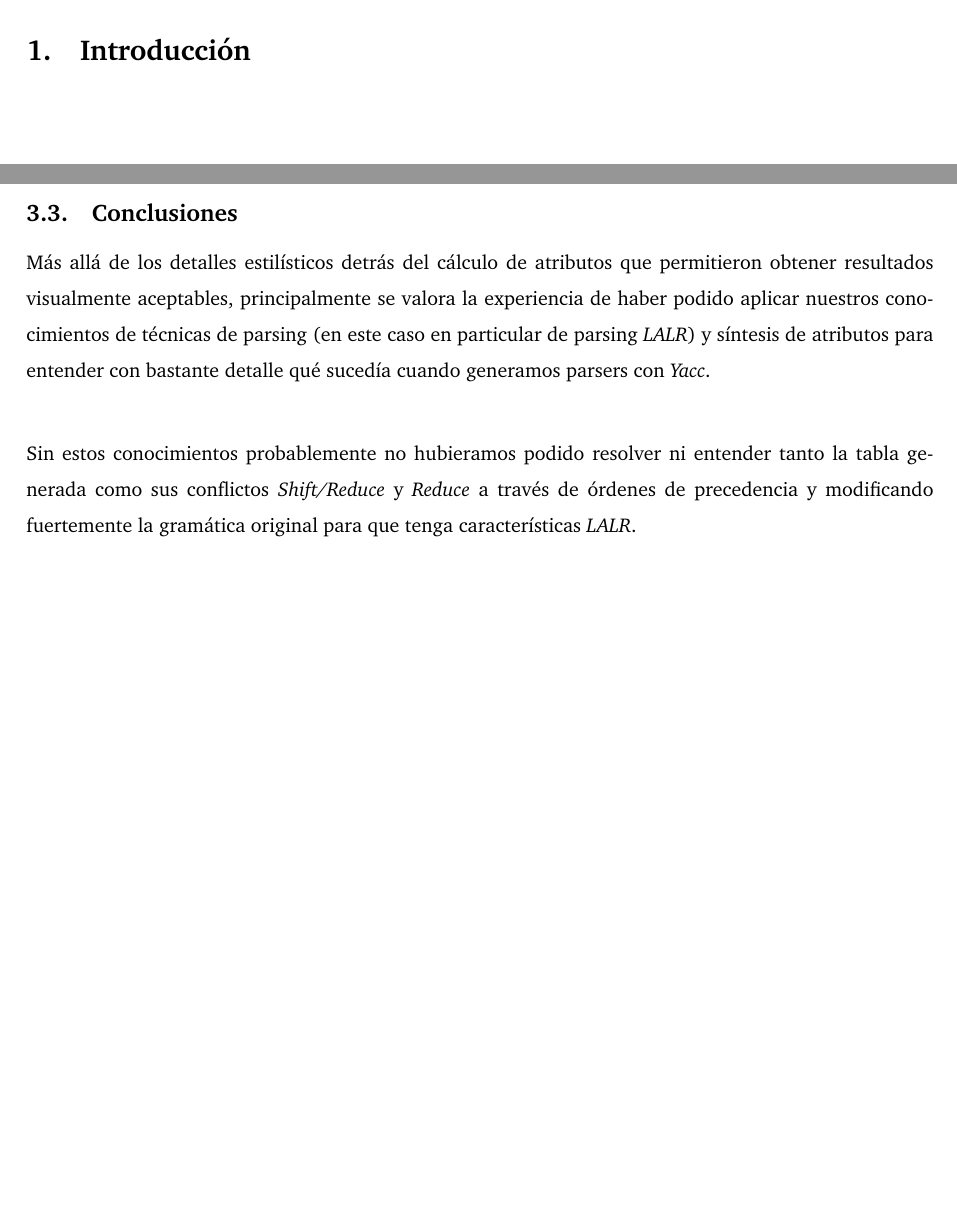
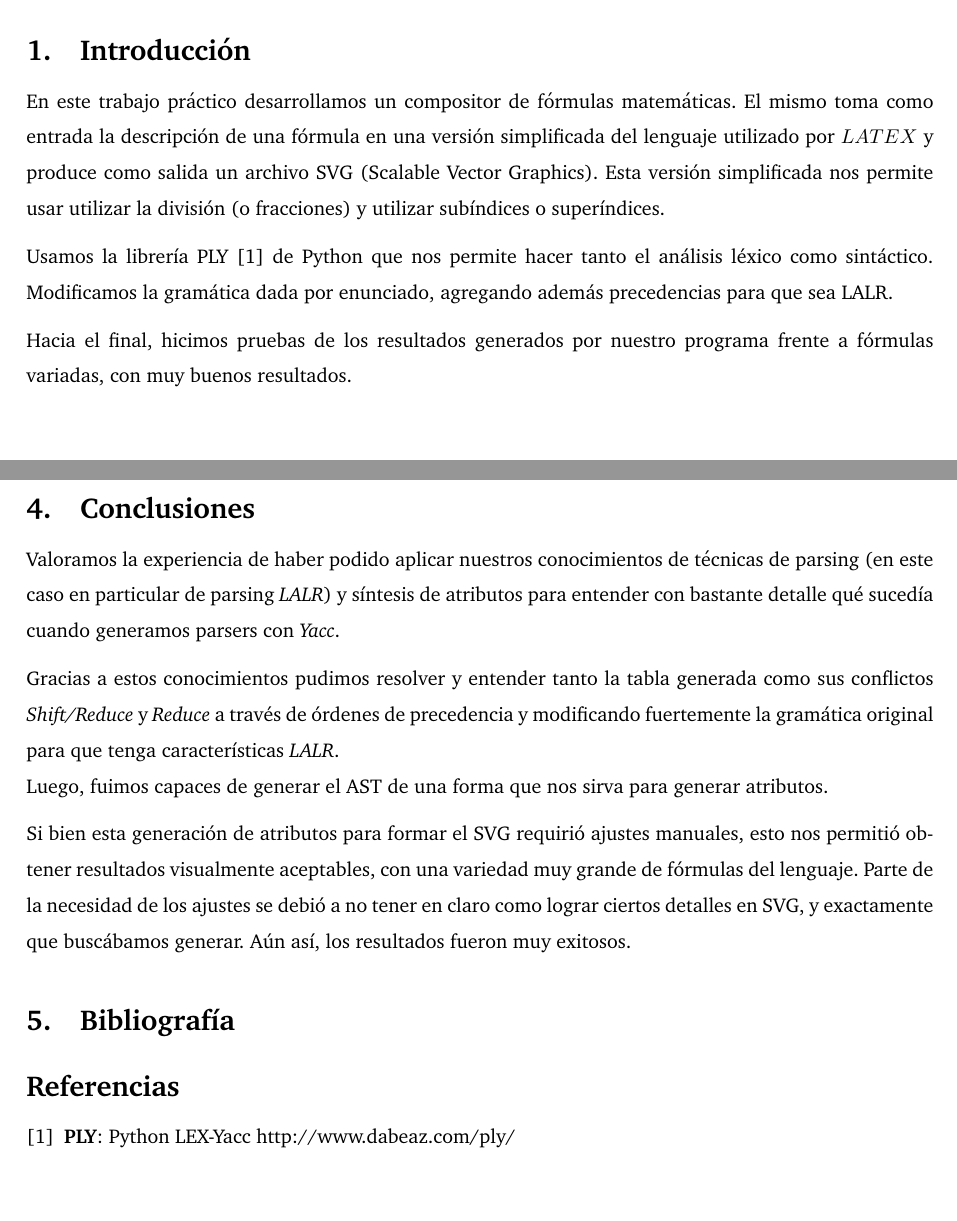
Before and after one commit to gflan/tleng, a LaTeX document (doc/informe.tex, which reads doc/conclusiones.tex, doc/introduccion.tex): two parts of pages 3 and 11 of 11, joined at a grey line, cut so that both start at the same text. Compiled offline with pdfLaTeX.

Commit message:
Mas en intro y conclusiones

```diff
--- a/doc/conclusiones.tex
+++ b/doc/conclusiones.tex
@@ -1,4 +1,20 @@
-\subsection{Conclusiones}
-Más allá de los detalles estilísticos detrás del cálculo de atributos que permitieron obtener resultados visualmente aceptables, principalmente se valora la experiencia de haber podido aplicar nuestros conocimientos de técnicas de parsing (en este caso en particular de parsing \emph{LALR}) y síntesis de atributos para entender con bastante detalle qué sucedía cuando generamos parsers con \emph{Yacc}. \newline
+\section{Conclusiones}
 
-Sin estos conocimientos probablemente no hubieramos podido resolver ni entender tanto la tabla generada como sus conflictos \emph{Shift/Reduce} y \emph{Reduce} a través de órdenes de precedencia y modificando fuertemente la gramática original para que tenga características \emph{LALR}.
+Valoramos la experiencia de haber podido aplicar nuestros conocimientos de técnicas de parsing (en este caso en particular de parsing \emph{LALR}) y síntesis de atributos para entender con bastante detalle qué sucedía cuando generamos parsers con \emph{Yacc}.
+
+Gracias a estos conocimientos pudimos resolver y entender tanto la tabla generada como sus conflictos \emph{Shift/Reduce} y \emph{Reduce} a través de órdenes de precedencia y modificando fuertemente la gramática original para que tenga características \emph{LALR}. \newline
+Luego, fuimos capaces de generar el AST de una forma que nos sirva para generar atributos.
+
+Si bien esta generación de atributos para formar el SVG requirió ajustes manuales, esto nos permitió obtener resultados visualmente aceptables, con una variedad muy grande de fórmulas del lenguaje. Parte de la necesidad de los ajustes se debió a no tener en claro como lograr ciertos detalles en SVG, y exactamente que buscábamos generar. Aún así, los resultados fueron muy exitosos.
+
+\section{Bibliografía}
+
+
+\begin{thebibliography}{9}
+
+\bibitem{ply}
+	\textbf{PLY}: Python LEX-Yacc
+	http://www.dabeaz.com/ply/
+
+
+\end{thebibliography}
--- a/doc/introduccion.tex
+++ b/doc/introduccion.tex
@@ -1 +1,9 @@
 \section{Introducción}
+En este trabajo práctico desarrollamos un compositor de fórmulas
+matemáticas. El mismo toma como entrada la descripción de una fórmula
+en una versión simplificada del lenguaje utilizado por $LATEX$ y produce como salida un archivo SVG (Scalable Vector Graphics).
+Esta versión simplificada nos permite usar utilizar la división (o fracciones) y utilizar subíndices o superíndices.
+
+Usamos la librería PLY \cite{ply} de Python que nos permite hacer tanto el análisis léxico como sintáctico. Modificamos la gramática dada por enunciado, agregando además precedencias para que sea LALR.
+
+Hacia el final, hicimos pruebas de los resultados generados por nuestro programa frente a fórmulas variadas, con muy buenos resultados.
```
